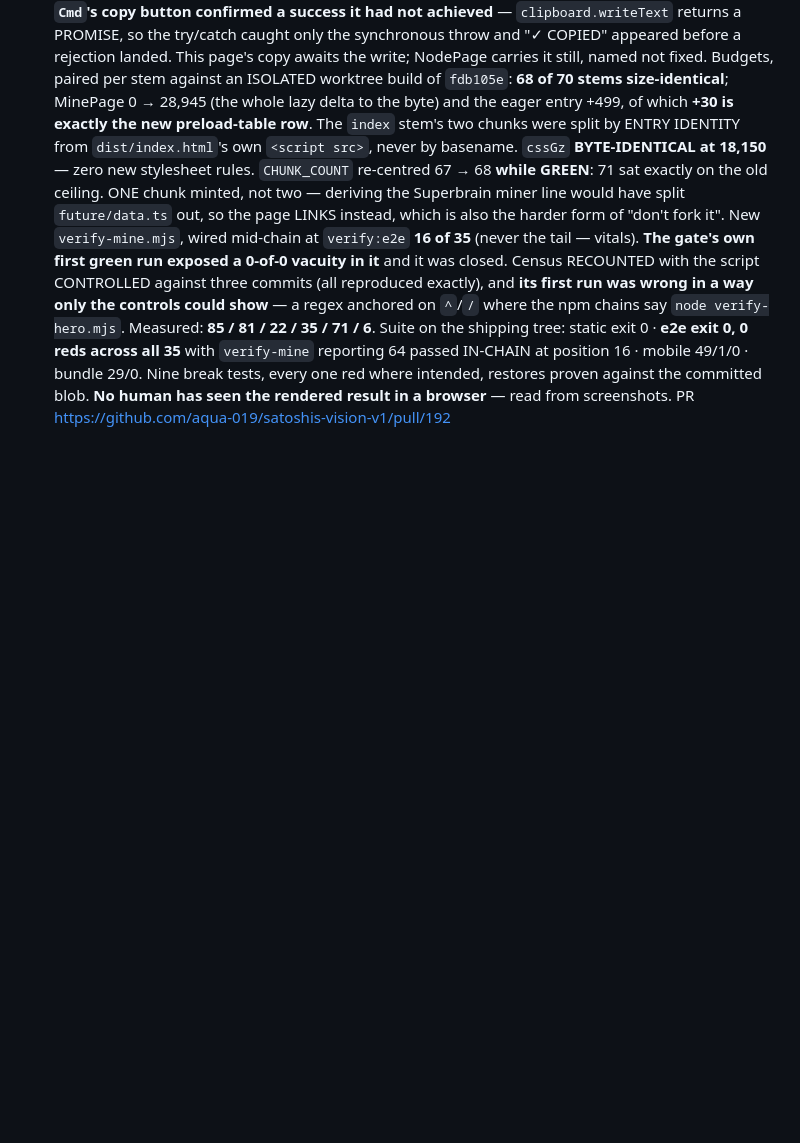
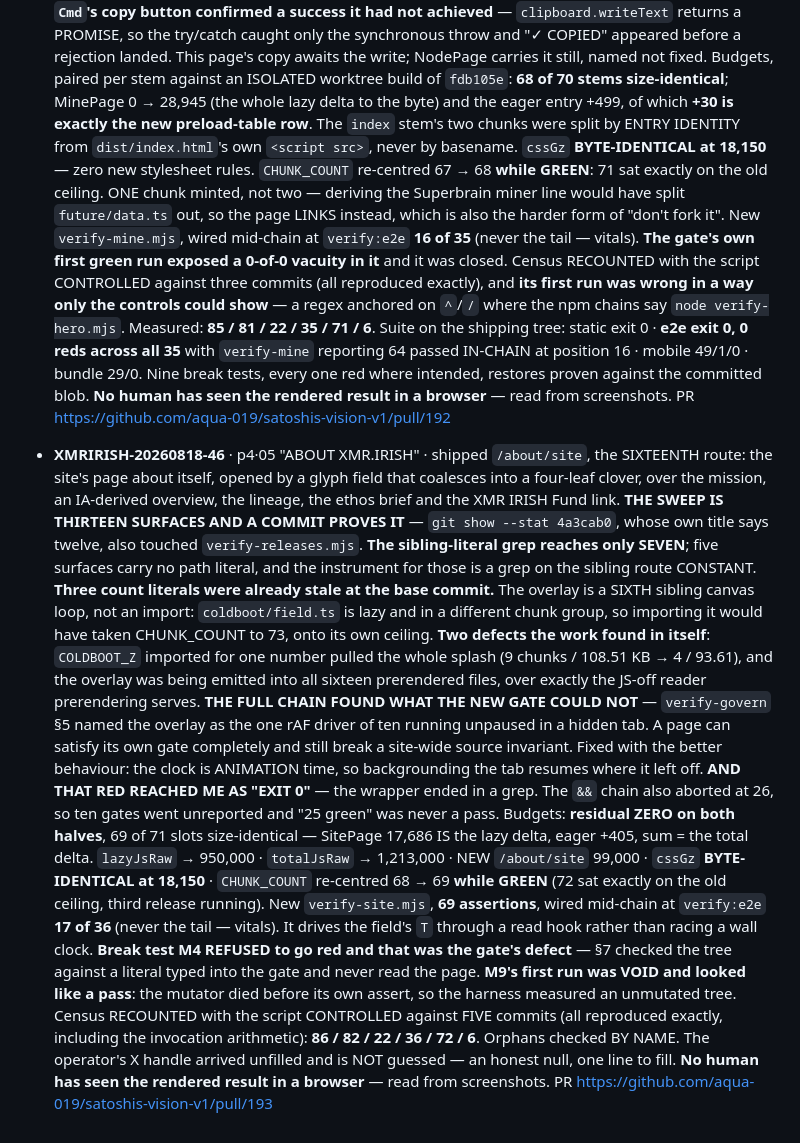
Before and after one commit to aqua-019/satoshis-vision-v1, a Markdown page: handoffs/LOG.md, the part around the change. Rendered like a GitHub page; blank space fills up the shorter version.

Commit message:
docs(log): the p4·05 entry, with the PR it was waiting on
LOG.md carries the PR URL, so this line could not be written until #193 existed.
SITE_PR was leading the log by one in the meantime, which the staleness rule
explicitly permits; verify-releases now reports them equal at 193.

Co-Authored-By: Claude <noreply@anthropic.com>

```diff
--- a/handoffs/LOG.md
+++ b/handoffs/LOG.md
@@ -504,3 +504,37 @@
   Nine break tests, every one red where intended, restores proven against the committed blob.
   **No human has seen the rendered result in a browser** — read from screenshots.
   PR https://github.com/aqua-019/satoshis-vision-v1/pull/192
+
+- **XMRIRISH-20260818-46** · p4·05 "ABOUT XMR.IRISH" · shipped
+  `/about/site`, the SIXTEENTH route: the site's page about itself, opened by a glyph field that
+  coalesces into a four-leaf clover, over the mission, an IA-derived overview, the lineage, the
+  ethos brief and the XMR IRISH Fund link.
+  **THE SWEEP IS THIRTEEN SURFACES AND A COMMIT PROVES IT** — `git show --stat 4a3cab0`, whose own
+  title says twelve, also touched `verify-releases.mjs`. **The sibling-literal grep reaches only
+  SEVEN**; five surfaces carry no path literal, and the instrument for those is a grep on the
+  sibling route CONSTANT. **Three count literals were already stale at the base commit.**
+  The overlay is a SIXTH sibling canvas loop, not an import: `coldboot/field.ts` is lazy and in a
+  different chunk group, so importing it would have taken CHUNK_COUNT to 73, onto its own ceiling.
+  **Two defects the work found in itself**: `COLDBOOT_Z` imported for one number pulled the whole
+  splash (9 chunks / 108.51 KB → 4 / 93.61), and the overlay was being emitted into all sixteen
+  prerendered files, over exactly the JS-off reader prerendering serves.
+  **THE FULL CHAIN FOUND WHAT THE NEW GATE COULD NOT** — `verify-govern` §5 named the overlay as
+  the one rAF driver of ten running unpaused in a hidden tab. A page can satisfy its own gate
+  completely and still break a site-wide source invariant. Fixed with the better behaviour: the
+  clock is ANIMATION time, so backgrounding the tab resumes where it left off.
+  **AND THAT RED REACHED ME AS "EXIT 0"** — the wrapper ended in a grep. The `&&` chain also
+  aborted at 26, so ten gates went unreported and "25 green" was never a pass.
+  Budgets: **residual ZERO on both halves**, 69 of 71 slots size-identical — SitePage 17,686 IS the
+  lazy delta, eager +405, sum = the total delta. `lazyJsRaw` → 950,000 · `totalJsRaw` → 1,213,000 ·
+  NEW `/about/site` 99,000 · `cssGz` **BYTE-IDENTICAL at 18,150** · `CHUNK_COUNT` re-centred
+  68 → 69 **while GREEN** (72 sat exactly on the old ceiling, third release running).
+  New `verify-site.mjs`, **69 assertions**, wired mid-chain at `verify:e2e` **17 of 36** (never the
+  tail — vitals). It drives the field's `T` through a read hook rather than racing a wall clock.
+  **Break test M4 REFUSED to go red and that was the gate's defect** — §7 checked the tree against a
+  literal typed into the gate and never read the page. **M9's first run was VOID and looked like a
+  pass**: the mutator died before its own assert, so the harness measured an unmutated tree.
+  Census RECOUNTED with the script CONTROLLED against FIVE commits (all reproduced exactly,
+  including the invocation arithmetic): **86 / 82 / 22 / 36 / 72 / 6**. Orphans checked BY NAME.
+  The operator's X handle arrived unfilled and is NOT guessed — an honest null, one line to fill.
+  **No human has seen the rendered result in a browser** — read from screenshots.
+  PR https://github.com/aqua-019/satoshis-vision-v1/pull/193
```
